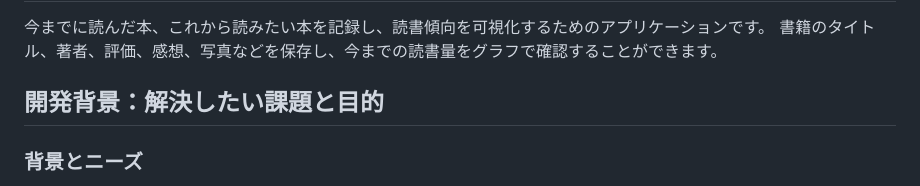
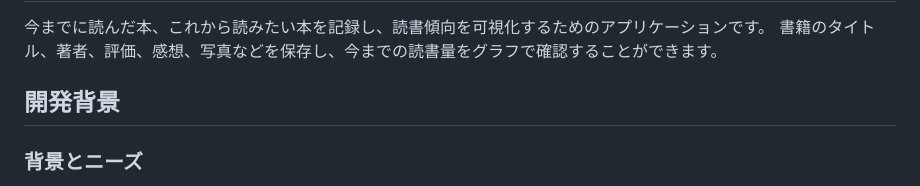
Before and after one commit to OOP2-2025-final-G19/book_list, a Markdown page: README.md, the part around the change. Drawn GitHub-style.

Commit message:
readmeの更新
aa

```diff
--- a/README.md
+++ b/README.md
@@ -7,7 +7,7 @@
 
 
 
-## 開発背景：解決したい課題と目的
+## 開発背景
 ### 背景とニーズ
 本を読み終えた直後は感動や学びが多くあっても、時間が経つと「どんな内容だったか」「どこに惹かれたのか」を忘れてしまうことが多々あります。
 「手軽に振り返りができる仕組み」と、「視覚的に読書体験を思い出すきっかけ」が必要です。
```
